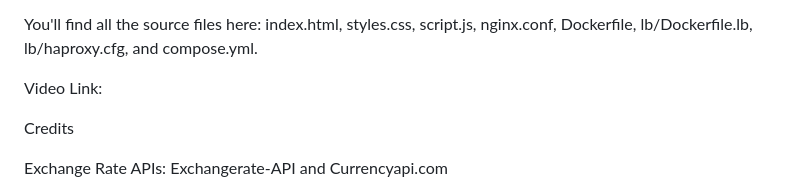
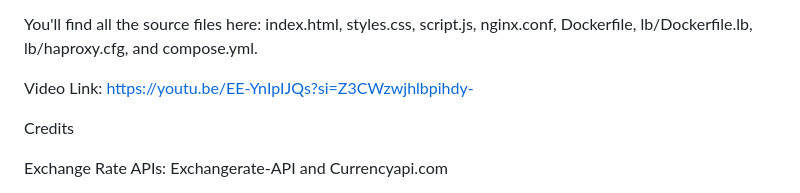
Before and after one commit to tdorcas-akim/budget_tracker, a Markdown page: README.md, the part around one of its changes. GitHub-like rendering.

```diff
--- a/README.md
+++ b/README.md
@@ -108,8 +109,7 @@ GitHub Repository Link: https://github.com/tdorcas-akim/budget_tracker.git
 You'll find all the source files here: index.html, styles.css, script.js, nginx.conf, Dockerfile, lb/Dockerfile.lb, lb/haproxy.cfg, and compose.yml.
 
 Video Link:
-
-
+https://youtu.be/EE-YnIpIJQs?si=Z3CWzwjhlbpihdy-
 
 Credits
 
```
Also changed, not shown: other parts of README.md (+2 -1 lines).
